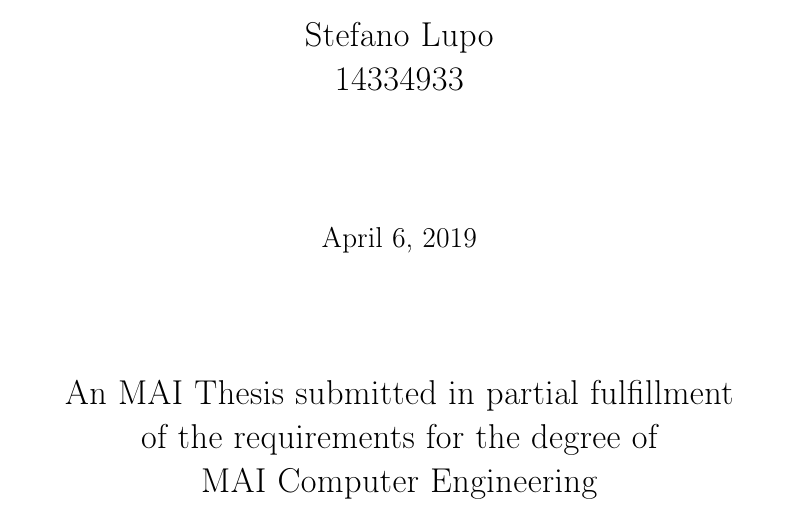
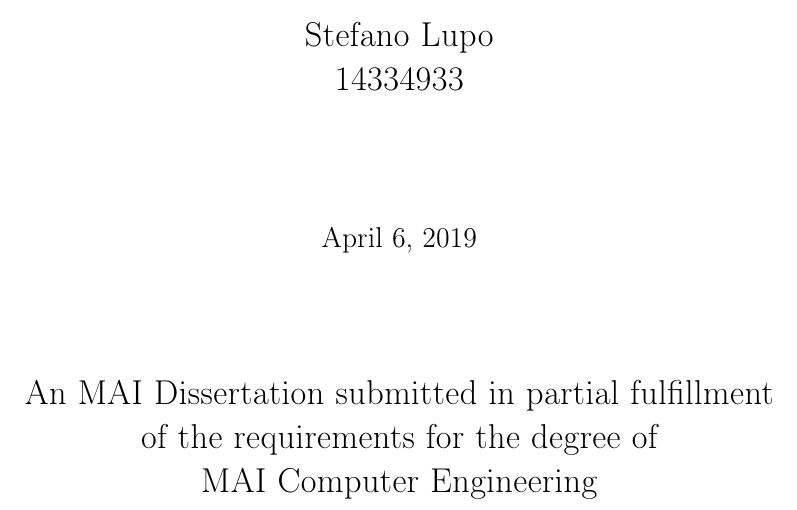
Before and after one commit to stefano-lupo/ndn-thesis-report, a LaTeX thesis (main.tex): part of page 1 of 92, cut so that both start at the same text. Compiled offline with pdfLaTeX.

Commit message:
Change thesis title

```diff
--- a/main.tex
+++ b/main.tex
@@ -3,7 +3,7 @@
 % Variable definitions
 \newcommand{\thesistitle}{An Investigation into Building a Multiplayer Online Game Using Named Data Networking} % Your thesis title, this is used in the title and abstract
 \newcommand{\degree}{MAI Computer Engineering} % Your degree name, this is used in the title page and abstract
-\newcommand{\typeofthesis}{MAI Thesis} % dissertation, Final Year Project, report, etc.
+\newcommand{\typeofthesis}{MAI Dissertation} % dissertation, Final Year Project, report, etc.
 \newcommand{\authorname}{Stefano Lupo} % Your name, this is used in the title page and PDF stuff
 \newcommand{\authorid}{14334933} % Your ID
 \newcommand{\keywords}{NDN, Multiplayer online game} % Keywords for your thesis
```
